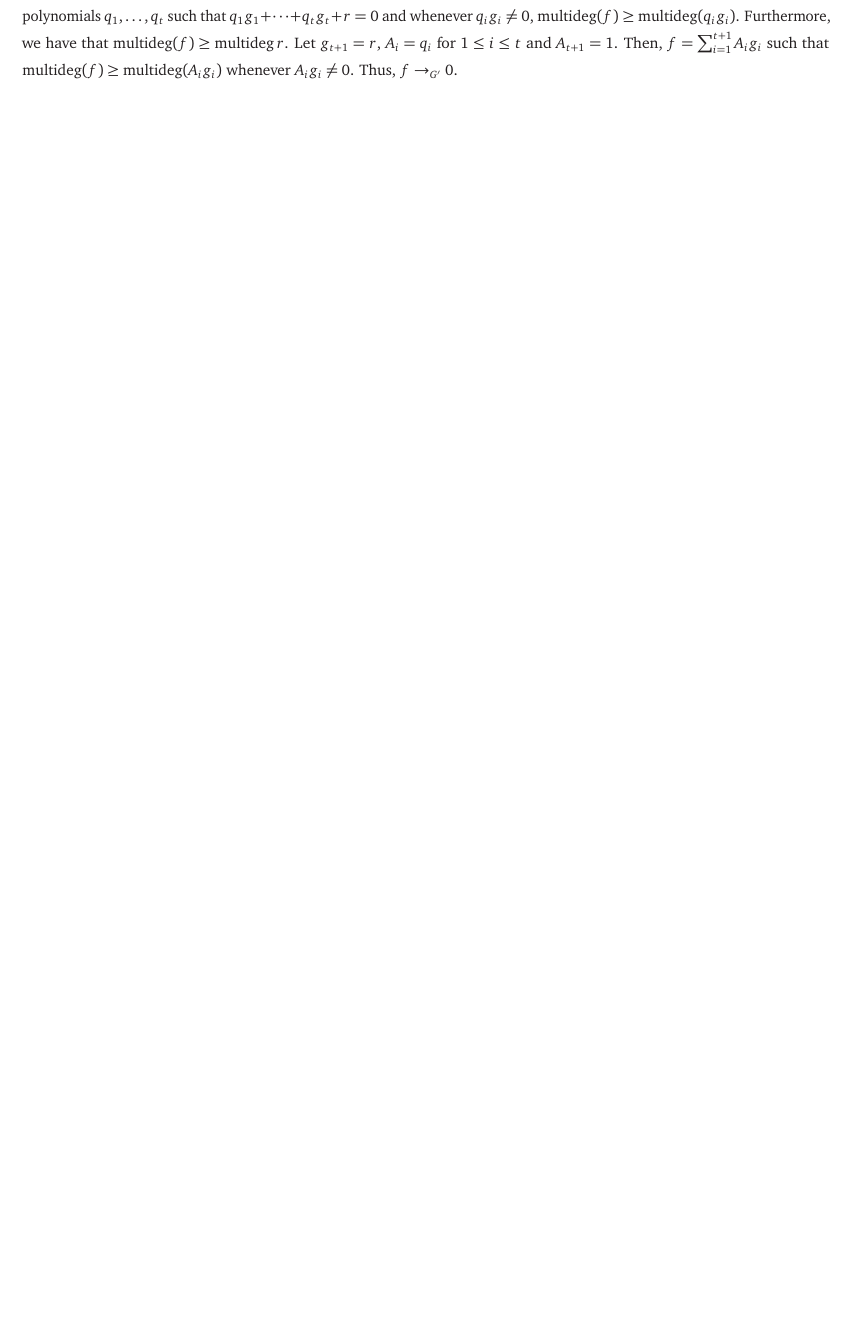
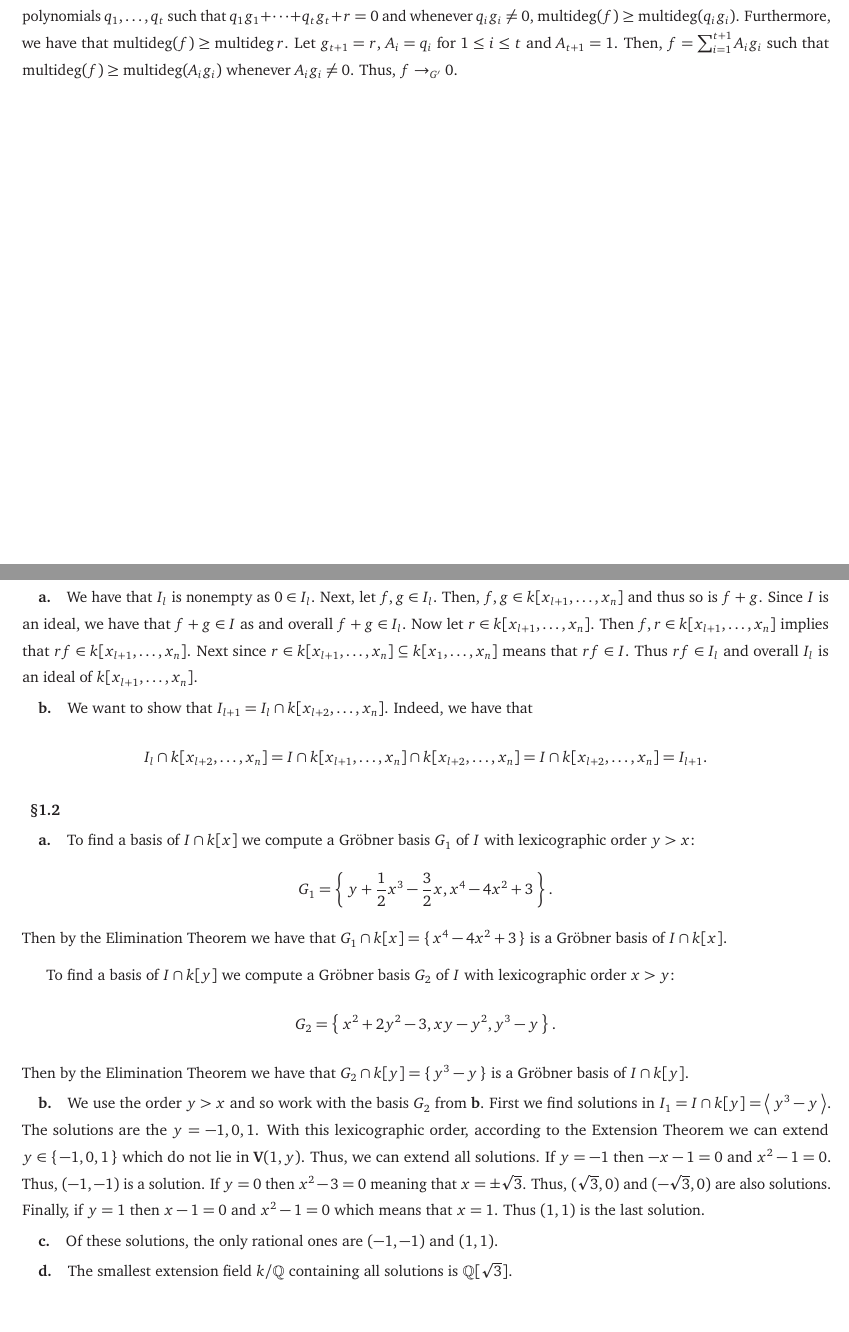
Before and after one commit to Spamakin/notes, a LaTeX document (ideals_varieties_algorithms/problems/iva_problems.tex): part of page 17 of 17 before the commit and two parts of pages 17 and 18 of 18 after it, the two joined at a grey line, cut so that both start at the same text, the shorter picture padded with empty space. Compiled offline with pdfLaTeX.

Commit message:
Started IVA Chapter 3

```diff
--- a/ideals_varieties_algorithms/problems/iva_problems.tex
+++ b/ideals_varieties_algorithms/problems/iva_problems.tex
@@ -1234,5 +1234,68 @@ Let $g_{t + 1} = r$, $A_{i} = q_{i}$ for $1 \leq i \leq t$ and $A_{t + 1} = 1$.
 Then, $f = \sum_{i = 1}^{t + 1} A_{i}g_{i}$ such that $\mdeg(f) \geq \mdeg(A_{i}g_{i})$ whenever $A_{i}g_{i} \neq 0$.
 Thus, $f \to _{G'} 0$.
 
+\clearpage
+
+\section*{Chapter 3}
+
+\subsection*{\S 1.1}
+
+\subsubsection*{a.}
+
+We have that $I_{l}$ is nonempty as $0 \in I_{l}$.
+Next, let $f, g \in I_{l}$.
+Then, $f, g \in k[x_{l + 1}, \ldots, x_{n}]$ and thus so is $f + g$.
+Since $I$ is an ideal, we have that $f + g \in I$ as and overall $f + g \in I_{l}$.
+Now let $r \in k[x_{l + 1}, \ldots, x_{n}]$.
+Then $f, r \in k[x_{l + 1}, \ldots, x_{n}]$ implies that $rf \in k[x_{l + 1}, \ldots, x_{n}]$.
+Next since $r \in k[x_{l + 1}, \ldots, x_{n}] \subseteq k[x_{1}, \ldots, x_{n}]$ means that $rf \in I$.
+Thus $rf \in I_{l}$ and overall $I_{l}$ is an ideal of $k[x_{l + 1}, \ldots, x_{n}]$.
+
+\subsubsection*{b.}
+
+We want to show that $I_{l + 1} = I_{l} \cap k[x_{l + 2}, \ldots, x_{n}]$.
+Indeed, we have that
+\[
+  I_{l} \cap k[x_{l + 2}, \ldots, x_{n}] = I \cap k[x_{l + 1}, \ldots, x_{n}] \cap k[x_{l + 2}, \ldots, x_{n}] = I \cap k[x_{l + 2}, \ldots, x_{n}] = I_{l + 1}.
+\]
+
+\subsection*{\S 1.2}
+
+\subsubsection*{a.}
+
+To find a basis of $I \cap k[x]$ we compute a \Grobner\ basis $G_{1}$ of $I$ with lexicographic order $y > x$:
+\[
+  G_{1} = \Set{y + \frac{1}{2}x^{3} - \frac{3}{2}x, x^{4} - 4 x^{2} + 3}.
+\]
+Then by the Elimination Theorem we have that $G_{1} \cap k[x] = \set{x^{4} - 4 x^{2} + 3}$ is a \Grobner\ basis of $I \cap k[x]$.
+
+To find a basis of $I \cap k[y]$ we compute a \Grobner\ basis $G_{2}$ of $I$ with lexicographic order $x > y$:
+\[
+  G_{2} = \Set{x^{2} + 2 y^{2} - 3, xy - y^{2}, y^{3} - y}.
+\]
+Then by the Elimination Theorem we have that $G_{2} \cap k[y] = \set{y^{3} - y}$ is a \Grobner\ basis of $I \cap k[y]$.
+
+\subsubsection*{b.}
+
+We use the order $y > x$ and so work with the basis $G_{2}$ from \textbf{b}.
+First we find solutions in $I_{1} = I \cap k[y] = \ideal{y^{3} - y}$.
+The solutions are the $y = -1, 0, 1$.
+With this lexicographic order, according to the Extension Theorem we can extend $y \in \set{-1, 0, 1}$ which do not lie in $\mathbf{V}(1, y)$.
+Thus, we can extend all solutions.
+If $y = -1$ then $-x - 1 = 0$ and $x^{2} - 1 = 0$.
+Thus, $(-1, -1)$ is a solution.
+If $y = 0$ then $x^{2} - 3 = 0$ meaning that $x = \pm \sqrt{3}$.
+Thus, $(\sqrt{3}, 0)$ and $(-\sqrt{3}, 0)$ are also solutions.
+Finally, if $y = 1$ then $x - 1 = 0$ and $x^{2} - 1 = 0$ which means that $x = 1$.
+Thus $(1, 1)$ is the last solution.
+
+\subsubsection*{c.}
+
+Of these solutions, the only rational ones are $(-1, -1)$ and $(1, 1)$.
+
+\subsubsection*{d.}
+
+The smallest extension field $k / \Q$ containing all solutions is $\Q[\sqrt{3}]$.
+
 \printbibliography
 \end{document}
```
Also changed, not shown: ideals_varieties_algorithms/problems/iva_problems.pdf.
